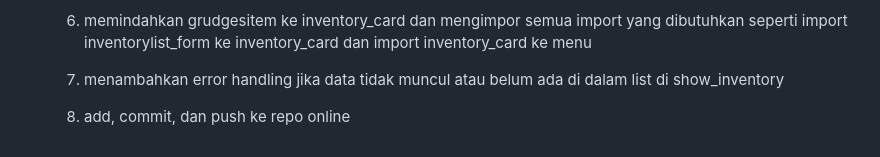
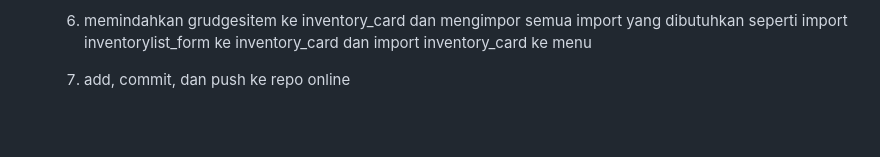
Before and after one commit to Yumeausealot/my-multipurpose-inventory, a Markdown page: README.md, the part around the change. Rendered like a GitHub page; blank space fills up the shorter version.

Commit message:
update readme tgs 8

```diff
--- a/README.md
+++ b/README.md
@@ -125,6 +125,4 @@
 
     6. memindahkan grudgesitem ke inventory_card dan mengimpor semua import yang dibutuhkan seperti import inventorylist_form ke inventory_card dan import inventory_card ke menu
 
-    7. menambahkan error handling jika data tidak muncul atau belum ada di dalam list di show_inventory
-
-    8. add, commit, dan push ke repo online
+    7. add, commit, dan push ke repo online
```
